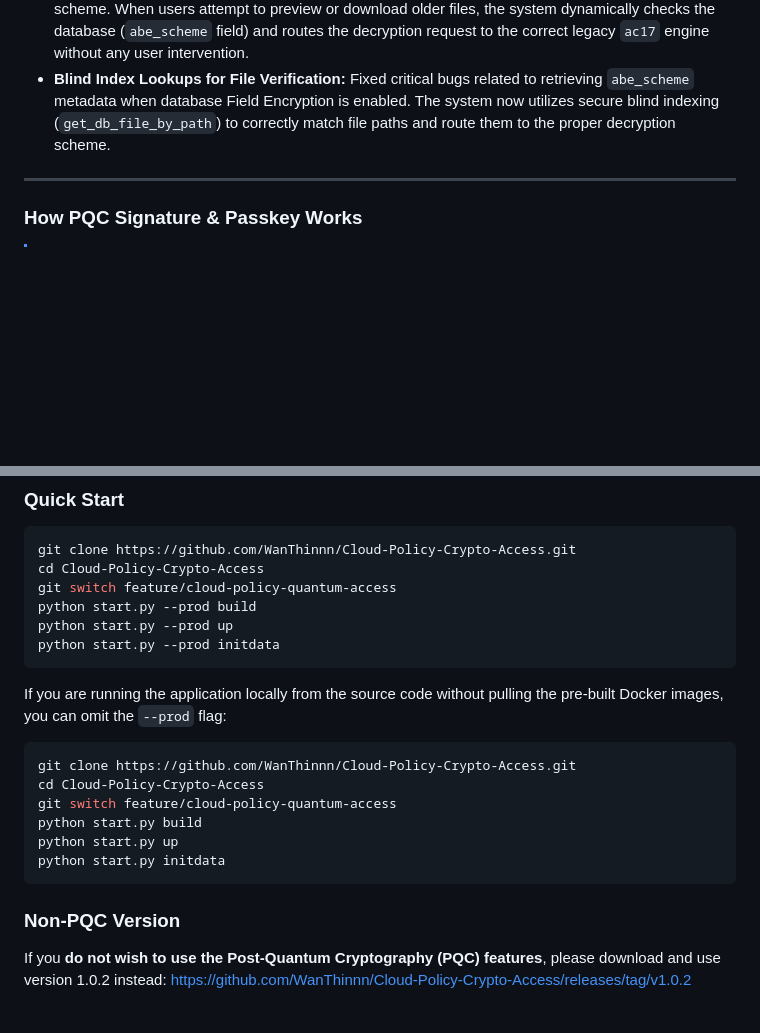
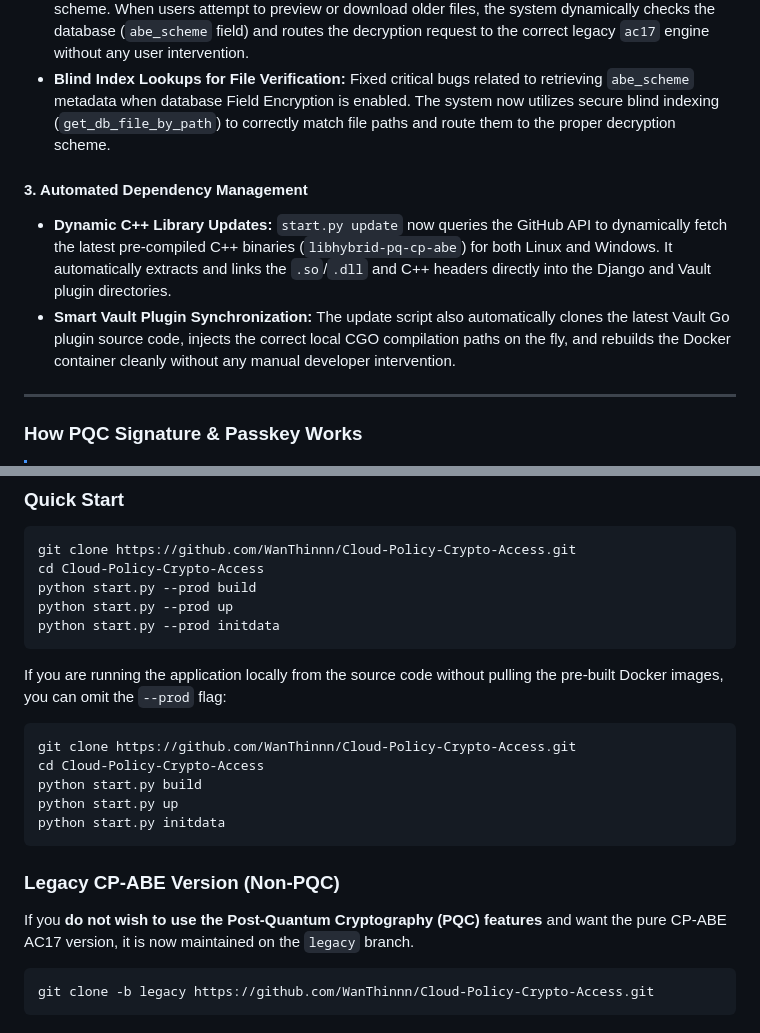
Before and after one commit to WanThinnn/Cloud-Policy-Crypto-Access, a Markdown page: release_note/release_3.0.0.md, 2 parts joined by grey strips. Rendered like a GitHub page; blank space fills up the shorter version.

Commit message:
feat: add v3.0.0 release notes detailing PQC support, AI policy assistant, and dual-engine CP-ABE infrastructure

````diff
--- a/release_note/release_3.0.0.md
+++ b/release_note/release_3.0.0.md
@@ -17,6 +17,10 @@ This major release brings two groundbreaking features: an intelligent AI Policy
 - **TKN20 & AC17 Coexistence:** The system now mounts and supports two distinct Vault ABE engines (`abe_tkn20/` and `abe_ac17/`) running side-by-side.
 - **Seamless Backwards Compatibility:** New files are automatically encrypted using the modern `tkn20` scheme. When users attempt to preview or download older files, the system dynamically checks the database (`abe_scheme` field) and routes the decryption request to the correct legacy `ac17` engine without any user intervention.
 - **Blind Index Lookups for File Verification:** Fixed critical bugs related to retrieving `abe_scheme` metadata when database Field Encryption is enabled. The system now utilizes secure blind indexing (`get_db_file_by_path`) to correctly match file paths and route them to the proper decryption scheme.
+
+#### 3. Automated Dependency Management
+- **Dynamic C++ Library Updates:** `start.py update` now queries the GitHub API to dynamically fetch the latest pre-compiled C++ binaries (`libhybrid-pq-cp-abe`) for both Linux and Windows. It automatically extracts and links the `.so`/`.dll` and C++ headers directly into the Django and Vault plugin directories.
+- **Smart Vault Plugin Synchronization:** The update script also automatically clones the latest Vault Go plugin source code, injects the correct local CGO compilation paths on the fly, and rebuilds the Docker container cleanly without any manual developer intervention.
 
 ---
 
@@ -88,7 +92,6 @@ This major release brings two groundbreaking features: an intelligent AI Policy
 ```bash
 git clone https://github.com/WanThinnn/Cloud-Policy-Crypto-Access.git
 cd Cloud-Policy-Crypto-Access
-git switch feature/cloud-policy-quantum-access
 python start.py --prod build
 python start.py --prod up
 python start.py --prod initdata
@@ -99,11 +102,13 @@ If you are running the application locally from the source code without pulling
 ```bash
 git clone https://github.com/WanThinnn/Cloud-Policy-Crypto-Access.git
 cd Cloud-Policy-Crypto-Access
-git switch feature/cloud-policy-quantum-access
 python start.py build
 python start.py up
 python start.py initdata
 ```
 
-### Non-PQC Version
-If you **do not wish to use the Post-Quantum Cryptography (PQC) features**, please download and use version 1.0.2 instead: https://github.com/WanThinnn/Cloud-Policy-Crypto-Access/releases/tag/v1.0.2
+### Legacy CP-ABE Version (Non-PQC)
+If you **do not wish to use the Post-Quantum Cryptography (PQC) features** and want the pure CP-ABE AC17 version, it is now maintained on the `legacy` branch.
+```bash
+git clone -b legacy https://github.com/WanThinnn/Cloud-Policy-Crypto-Access.git
+```
````
